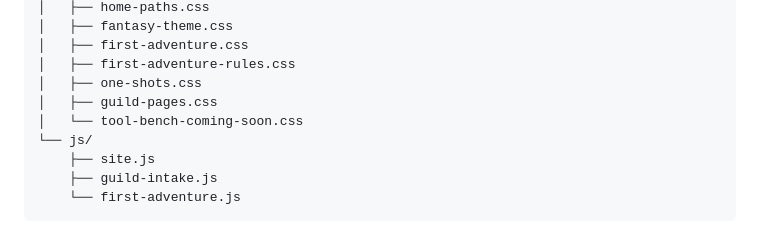
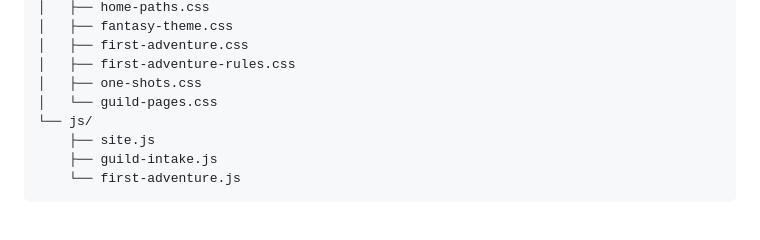
Before and after one commit to cbw29512/FlorenceRPGWebsite, a Markdown page: README.md, the part around the change. Drawn GitHub-style.

Commit message:
Keep TomeForge CSS inside existing Guild bundle

```diff
--- a/README.md
+++ b/README.md
@@ -106,8 +106,7 @@ assets/
 │   ├── first-adventure.css
 │   ├── first-adventure-rules.css
 │   ├── one-shots.css
-│   ├── guild-pages.css
-│   └── tool-bench-coming-soon.css
+│   └── guild-pages.css
 └── js/
     ├── site.js
     ├── guild-intake.js
```
